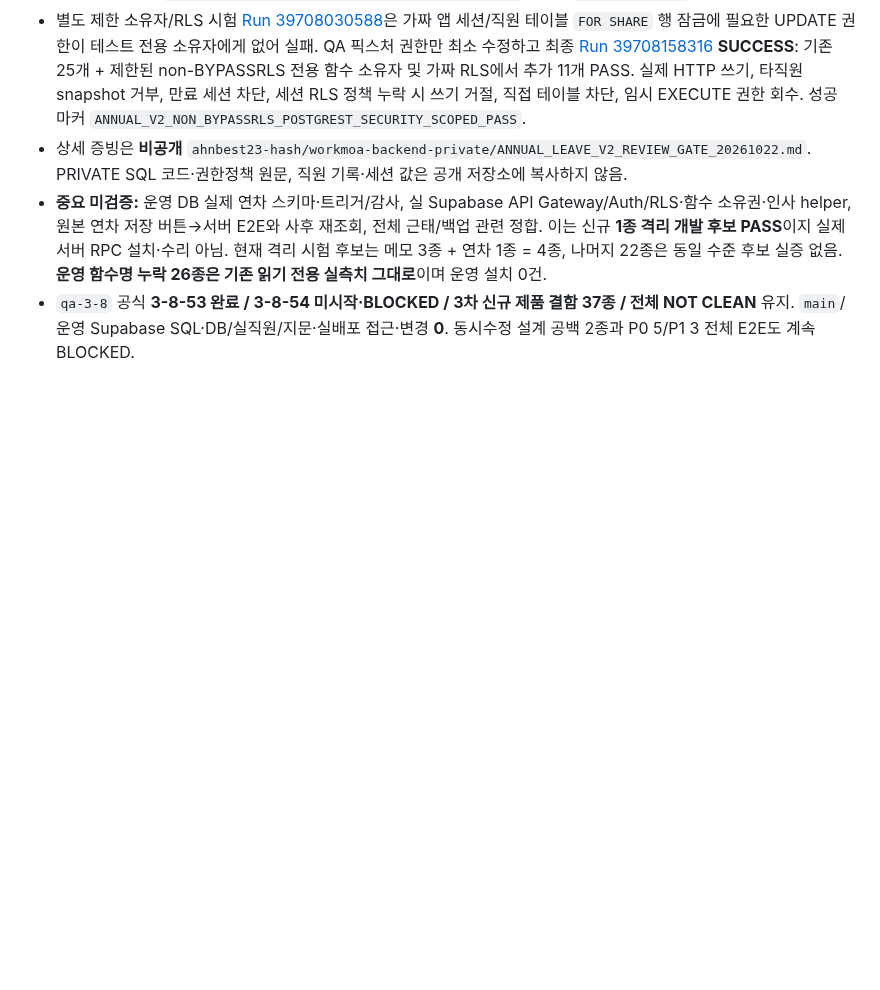
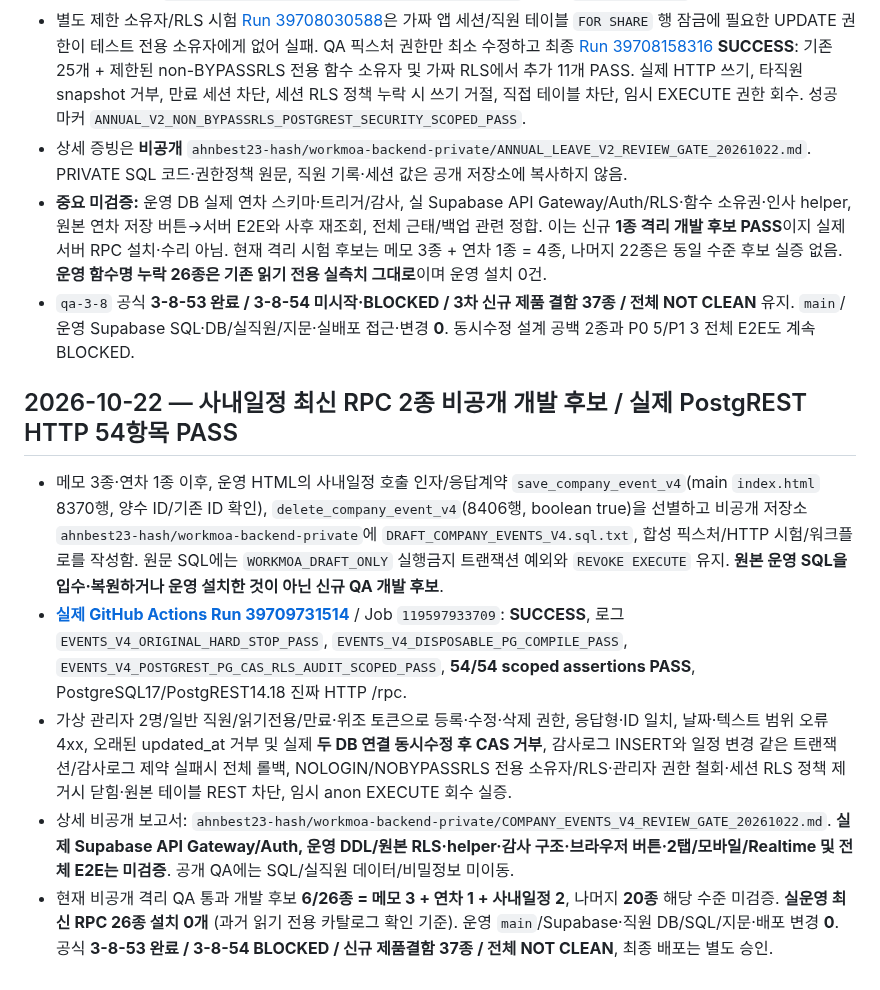
Before and after one commit to eco-i/eco-i.github.io, a Markdown page: qa-round3/START_HERE_NEW_CHAT.md, the part around the change. Rendered like a GitHub page; blank space fills up the shorter version.

Commit message:
docs(qa): hand off two isolated company event v4 candidates and 54 PostgREST assertions

```diff
--- a/qa-round3/START_HERE_NEW_CHAT.md
+++ b/qa-round3/START_HERE_NEW_CHAT.md
@@ -245,3 +245,10 @@
 - 상세 증빙은 **비공개** `ahnbest23-hash/workmoa-backend-private/ANNUAL_LEAVE_V2_REVIEW_GATE_20261022.md`. PRIVATE SQL 코드·권한정책 원문, 직원 기록·세션 값은 공개 저장소에 복사하지 않음.
 - **중요 미검증:** 운영 DB 실제 연차 스키마·트리거/감사, 실 Supabase API Gateway/Auth/RLS·함수 소유권·인사 helper, 원본 연차 저장 버튼→서버 E2E와 사후 재조회, 전체 근태/백업 관련 정합. 이는 신규 **1종 격리 개발 후보 PASS**이지 실제 서버 RPC 설치·수리 아님. 현재 격리 시험 후보는 메모 3종 + 연차 1종 = 4종, 나머지 22종은 동일 수준 후보 실증 없음. **운영 함수명 누락 26종은 기존 읽기 전용 실측치 그대로**이며 운영 설치 0건.
 - `qa-3-8` 공식 **3-8-53 완료 / 3-8-54 미시작·BLOCKED / 3차 신규 제품 결함 37종 / 전체 NOT CLEAN** 유지. `main`/운영 Supabase SQL·DB/실직원/지문·실배포 접근·변경 **0**. 동시수정 설계 공백 2종과 P0 5/P1 3 전체 E2E도 계속 BLOCKED.
+
+## 2026-10-22 — 사내일정 최신 RPC 2종 비공개 개발 후보 / 실제 PostgREST HTTP 54항목 PASS
+- 메모 3종·연차 1종 이후, 운영 HTML의 사내일정 호출 인자/응답계약 `save_company_event_v4`(main `index.html` 8370행, 양수 ID/기존 ID 확인), `delete_company_event_v4`(8406행, boolean true)을 선별하고 비공개 저장소 `ahnbest23-hash/workmoa-backend-private`에 `DRAFT_COMPANY_EVENTS_V4.sql.txt`, 합성 픽스처/HTTP 시험/워크플로를 작성함. 원문 SQL에는 `WORKMOA_DRAFT_ONLY` 실행금지 트랜잭션 예외와 `REVOKE EXECUTE` 유지. **원본 운영 SQL을 입수·복원하거나 운영 설치한 것이 아닌 신규 QA 개발 후보**.
+- **[실제 GitHub Actions Run 39709731514](https://github.com/ahnbest23-hash/workmoa-backend-private/actions/runs/39709731514)** / Job `119597933709`: **SUCCESS**, 로그 `EVENTS_V4_ORIGINAL_HARD_STOP_PASS`, `EVENTS_V4_DISPOSABLE_PG_COMPILE_PASS`, `EVENTS_V4_POSTGREST_PG_CAS_RLS_AUDIT_SCOPED_PASS`, **54/54 scoped assertions PASS**, PostgreSQL17/PostgREST14.18 진짜 HTTP /rpc.
+- 가상 관리자 2명/일반 직원/읽기전용/만료·위조 토큰으로 등록·수정·삭제 권한, 응답형·ID 일치, 날짜·텍스트 범위 오류 4xx, 오래된 updated_at 거부 및 실제 **두 DB 연결 동시수정 후 CAS 거부**, 감사로그 INSERT와 일정 변경 같은 트랜잭션/감사로그 제약 실패시 전체 롤백, NOLOGIN/NOBYPASSRLS 전용 소유자/RLS·관리자 권한 철회·세션 RLS 정책 제거시 닫힘·원본 테이블 REST 차단, 임시 anon EXECUTE 회수 실증.
+- 상세 비공개 보고서: `ahnbest23-hash/workmoa-backend-private/COMPANY_EVENTS_V4_REVIEW_GATE_20261022.md`. **실제 Supabase API Gateway/Auth, 운영 DDL/원본 RLS·helper·감사 구조·브라우저 버튼·2탭/모바일/Realtime 및 전체 E2E는 미검증**. 공개 QA에는 SQL/실직원 데이터/비밀정보 미이동.
+- 현재 비공개 격리 QA 통과 개발 후보 **6/26종 = 메모 3 + 연차 1 + 사내일정 2**, 나머지 **20종** 해당 수준 미검증. **실운영 최신 RPC 26종 설치 0개** (과거 읽기 전용 카탈로그 확인 기준). 운영 `main`/Supabase·직원 DB/SQL/지문·배포 변경 **0**. 공식 **3-8-53 완료 / 3-8-54 BLOCKED / 신규 제품결함 37종 / 전체 NOT CLEAN**, 최종 배포는 별도 승인.
```
